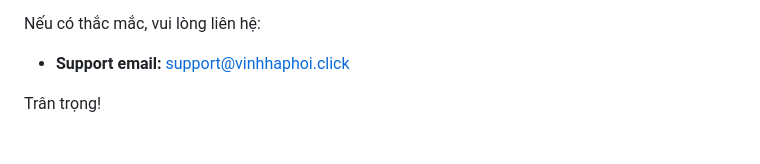
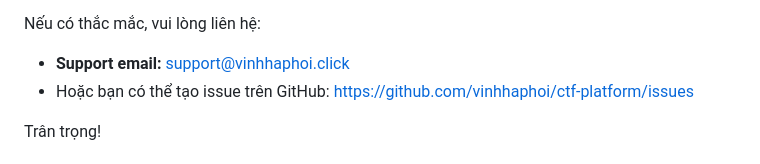
Before and after one commit to vinhhaphoi/ctf-platform, a Markdown page: README.md, the part around the change. Drawn GitHub-style.

```diff
--- a/README.md
+++ b/README.md
@@ -11,6 +11,7 @@ Trang web truy cập (khi máy chủ đã khởi chạy, bởi vì đang chạy
 
 Nếu có thắc mắc, vui lòng liên hệ:
 - **Support email:** support@vinhhaphoi.click
+- Hoặc bạn có thể tạo issue trên GitHub: https://github.com/vinhhaphoi/ctf-platform/issues
 
 Trân trọng!
 
```
